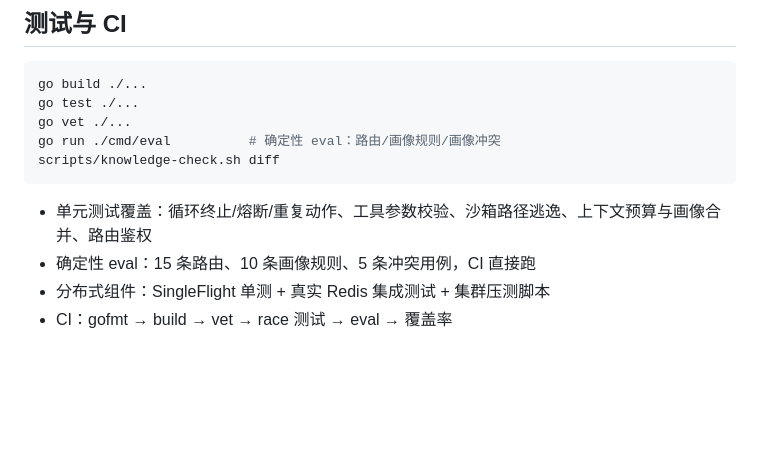
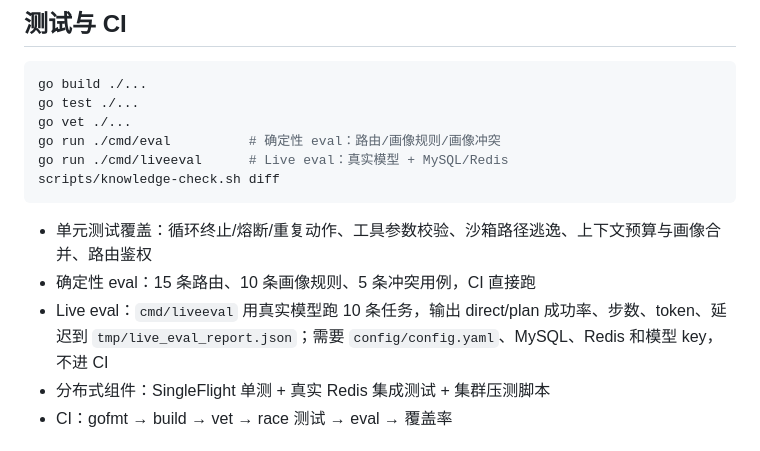
Before and after one commit to ElvisLin101/ai-meeting, a Markdown page: README.md, the part around the change. Drawn GitHub-style; blank space fills up the shorter version.

Commit message:
docs: document live eval harness

````diff
--- a/README.md
+++ b/README.md
@@ -186,11 +186,13 @@ go build ./...
 go test ./...
 go vet ./...
 go run ./cmd/eval          # 确定性 eval：路由/画像规则/画像冲突
+go run ./cmd/liveeval      # Live eval：真实模型 + MySQL/Redis
 scripts/knowledge-check.sh diff
 ```
 
 - 单元测试覆盖：循环终止/熔断/重复动作、工具参数校验、沙箱路径逃逸、上下文预算与画像合并、路由鉴权
 - 确定性 eval：15 条路由、10 条画像规则、5 条冲突用例，CI 直接跑
+- Live eval：`cmd/liveeval` 用真实模型跑 10 条任务，输出 direct/plan 成功率、步数、token、延迟到 `tmp/live_eval_report.json`；需要 `config/config.yaml`、MySQL、Redis 和模型 key，不进 CI
 - 分布式组件：SingleFlight 单测 + 真实 Redis 集成测试 + 集群压测脚本
 - CI：gofmt → build → vet → race 测试 → eval → 覆盖率
 
````
Also changed, not shown: skills/ai-meeting-agent/SKILL.md (+1 -0 lines).
